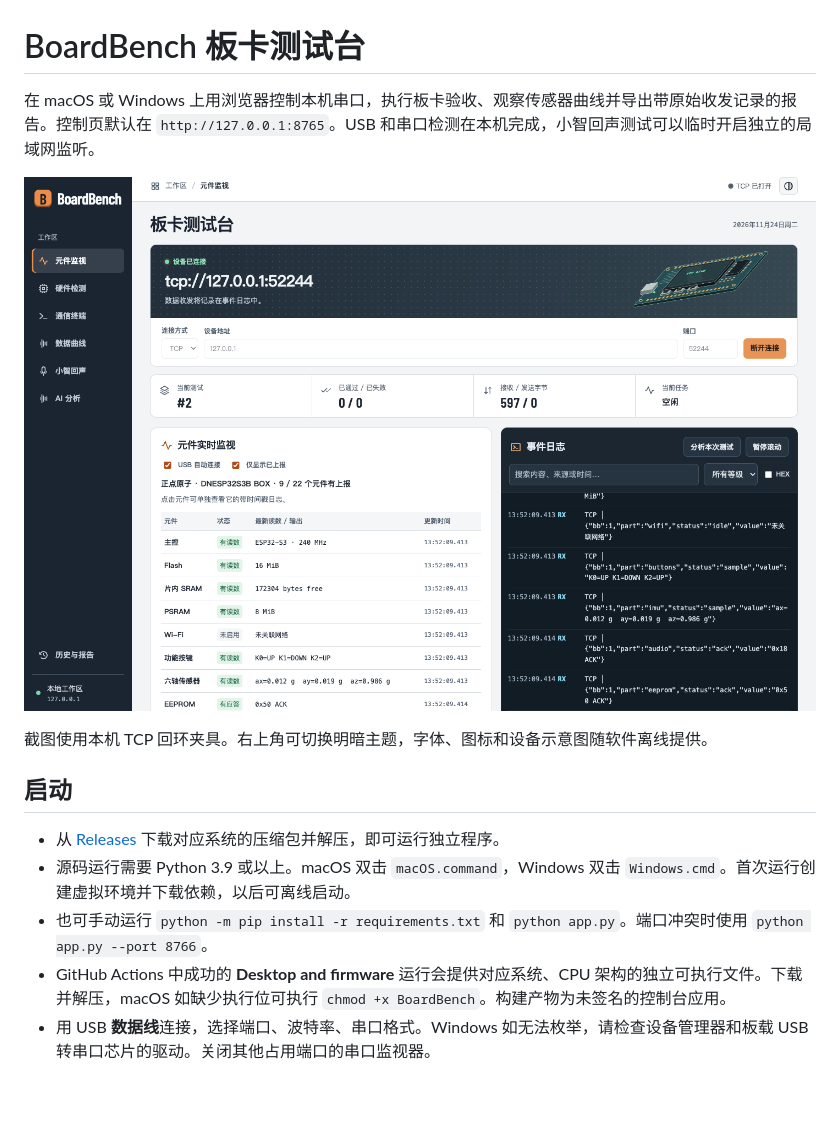
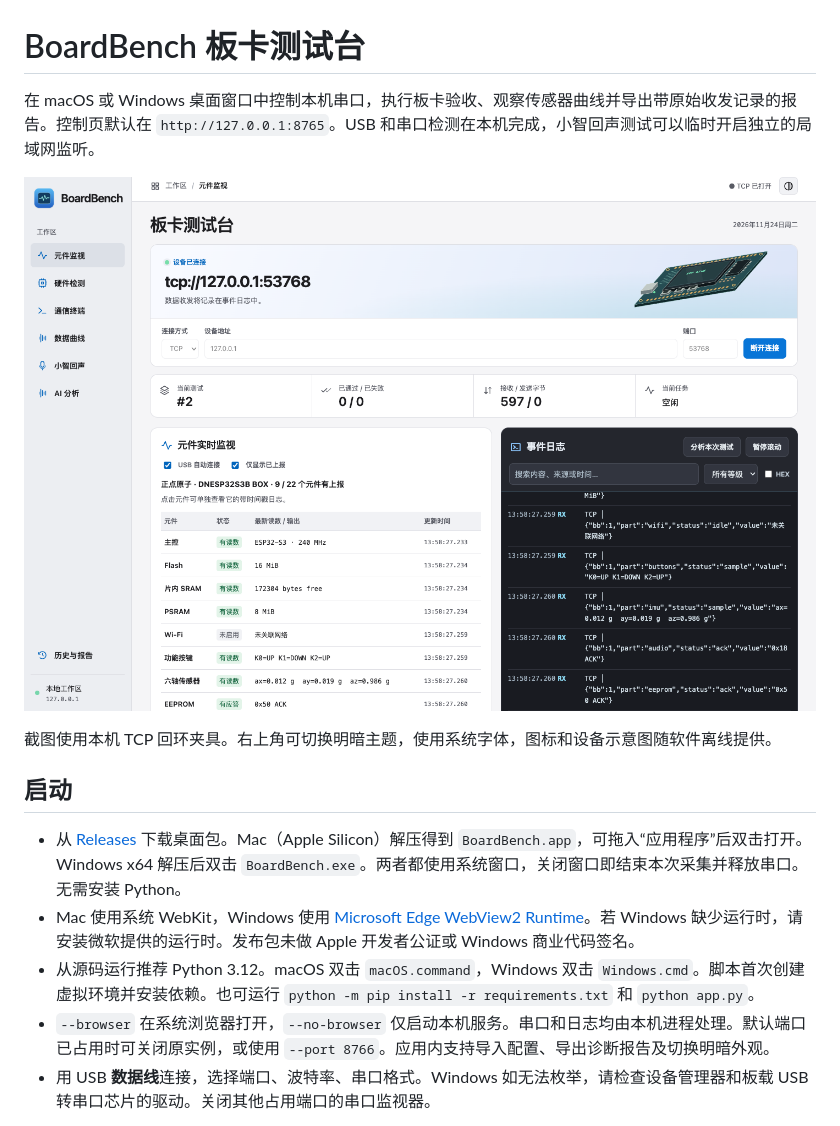
Before and after one commit to skk0/boardbench-local, a Markdown page: README.md, the part around the change. Rendered like a GitHub page; pictures changed too: docs/workbench.png; blank space fills up the shorter version.

Commit message:
Ship native windows with Apple-style controls, macOS application bundle and Windows executable

```diff
--- a/README.md
+++ b/README.md
@@ -1,17 +1,17 @@
 # BoardBench 板卡测试台
 
-在 macOS 或 Windows 上用浏览器控制本机串口，执行板卡验收、观察传感器曲线并导出带原始收发记录的报告。控制页默认在 `http://127.0.0.1:8765`。USB 和串口检测在本机完成，小智回声测试可以临时开启独立的局域网监听。
+在 macOS 或 Windows 桌面窗口中控制本机串口，执行板卡验收、观察传感器曲线并导出带原始收发记录的报告。控制页默认在 `http://127.0.0.1:8765`。USB 和串口检测在本机完成，小智回声测试可以临时开启独立的局域网监听。
 
 ![BoardBench 本地控制面板，通过 TCP 回环夹具验证通信与日志](docs/workbench.png)
 
-截图使用本机 TCP 回环夹具。右上角可切换明暗主题，字体、图标和设备示意图随软件离线提供。
+截图使用本机 TCP 回环夹具。右上角可切换明暗主题，使用系统字体，图标和设备示意图随软件离线提供。
 
 ## 启动
 
-- 从 [Releases](../../releases) 下载对应系统的压缩包并解压，即可运行独立程序。
-- 源码运行需要 Python 3.9 或以上。macOS 双击 `macOS.command`，Windows 双击 `Windows.cmd`。首次运行创建虚拟环境并下载依赖，以后可离线启动。
-- 也可手动运行 `python -m pip install -r requirements.txt` 和 `python app.py`。端口冲突时使用 `python app.py --port 8766`。
-- GitHub Actions 中成功的 **Desktop and firmware** 运行会提供对应系统、CPU 架构的独立可执行文件。下载并解压，macOS 如缺少执行位可执行 `chmod +x BoardBench`。构建产物为未签名的控制台应用。
+- 从 [Releases](../../releases) 下载桌面包。Mac（Apple Silicon）解压得到 `BoardBench.app`，可拖入“应用程序”后双击打开。Windows x64 解压后双击 `BoardBench.exe`。两者都使用系统窗口，关闭窗口即结束本次采集并释放串口。无需安装 Python。
+- Mac 使用系统 WebKit，Windows 使用 [Microsoft Edge WebView2 Runtime](https://developer.microsoft.com/microsoft-edge/webview2/)。若 Windows 缺少运行时，请安装微软提供的运行时。发布包未做 Apple 开发者公证或 Windows 商业代码签名。
+- 从源码运行推荐 Python 3.12。macOS 双击 `macOS.command`，Windows 双击 `Windows.cmd`。脚本首次创建虚拟环境并安装依赖。也可运行 `python -m pip install -r requirements.txt` 和 `python app.py`。
+- `--browser` 在系统浏览器打开，`--no-browser` 仅启动本机服务。串口和日志均由本机进程处理。默认端口已占用时可关闭原实例，或使用 `--port 8766`。应用内支持导入配置、导出诊断报告及切换明暗外观。
 - 用 USB **数据线**连接，选择端口、波特率、串口格式。Windows 如无法枚举，请检查设备管理器和板载 USB 转串口芯片的驱动。关闭其他占用端口的串口监视器。
 
 面板支持 USB 串口、TCP 客户端和 UDP 对端。网络板填设备地址和固件实际监听的端口，三种连接方式共享终端、命令测试、曲线和日志。UDP 启用后日志会显示本机接收端口，首次收包可确认对端有响应。
```
Also changed, not shown: web/assets/boardbench.png (added), 14 other files.
